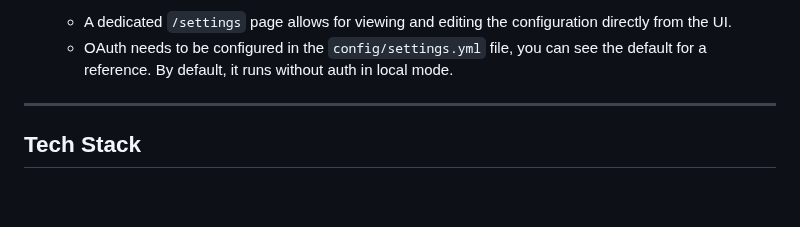
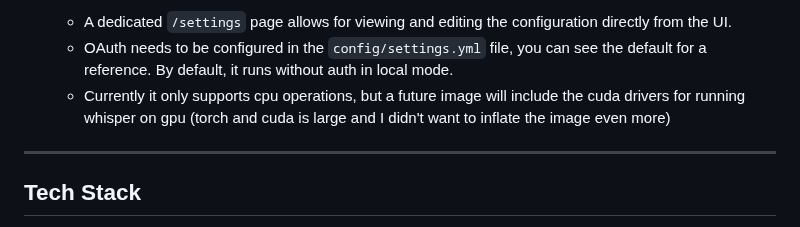
Before and after one commit to LoredCast/filewizard, a Markdown page: README.md, the part around the change. Rendered like a GitHub page; blank space fills up the shorter version.

```diff
--- a/README.md
+++ b/README.md
@@ -21,6 +21,7 @@ File Wizard is a self-hosted, browser-based utility for file conversion, OCR, an
   * **Configuration:**
       * A dedicated `/settings` page allows for viewing and editing the configuration directly from the UI.
       * OAuth needs to be configured in the `config/settings.yml` file, you can see the default for a reference. By default, it runs without auth in local mode.
+      * Currently it only supports cpu operations, but a future image will include the cuda drivers for running whisper on gpu (torch and cuda is large and I didn't want to inflate the image even more)
 
 -----
 
```
